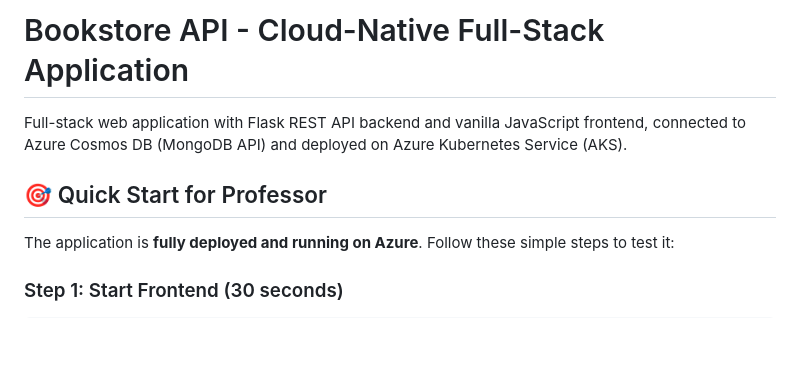
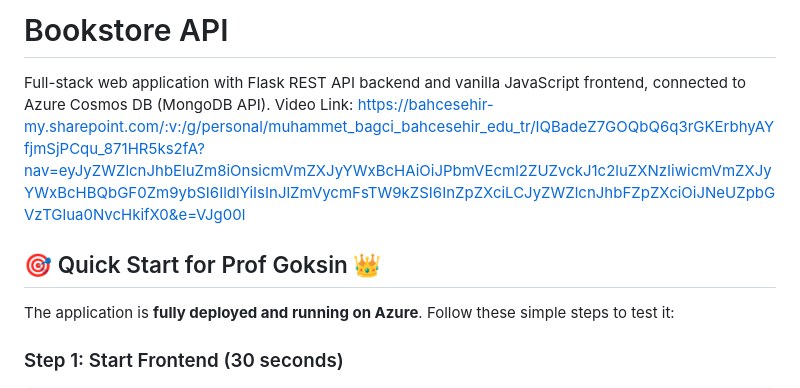
Before and after one commit to mjbagci/Db-Project-2, a Markdown page: README.md, the part around the change. Drawn GitHub-style; blank space fills up the shorter version.

```diff
--- a/README.md
+++ b/README.md
@@ -1,8 +1,10 @@
-# Bookstore API - Cloud-Native Full-Stack Application
+# Bookstore API
 
-Full-stack web application with Flask REST API backend and vanilla JavaScript frontend, connected to Azure Cosmos DB (MongoDB API) and deployed on Azure Kubernetes Service (AKS).
+Full-stack web application with Flask REST API backend and vanilla JavaScript frontend, connected to Azure Cosmos DB (MongoDB API).
+Video Link:
+https://bahcesehir-my.sharepoint.com/:v:/g/personal/muhammet_bagci_bahcesehir_edu_tr/IQBadeZ7GOQbQ6q3rGKErbhyAYfjmSjPCqu_871HR5ks2fA?nav=eyJyZWZlcnJhbEluZm8iOnsicmVmZXJyYWxBcHAiOiJPbmVEcml2ZUZvckJ1c2luZXNzIiwicmVmZXJyYWxBcHBQbGF0Zm9ybSI6IldlYiIsInJlZmVycmFsTW9kZSI6InZpZXciLCJyZWZlcnJhbFZpZXciOiJNeUZpbGVzTGlua0NvcHkifX0&e=VJg00l
 
-## 🎯 Quick Start for Professor
+## 🎯 Quick Start for Prof Goksin 👑
 
 The application is **fully deployed and running on Azure**. Follow these simple steps to test it:
 
```
